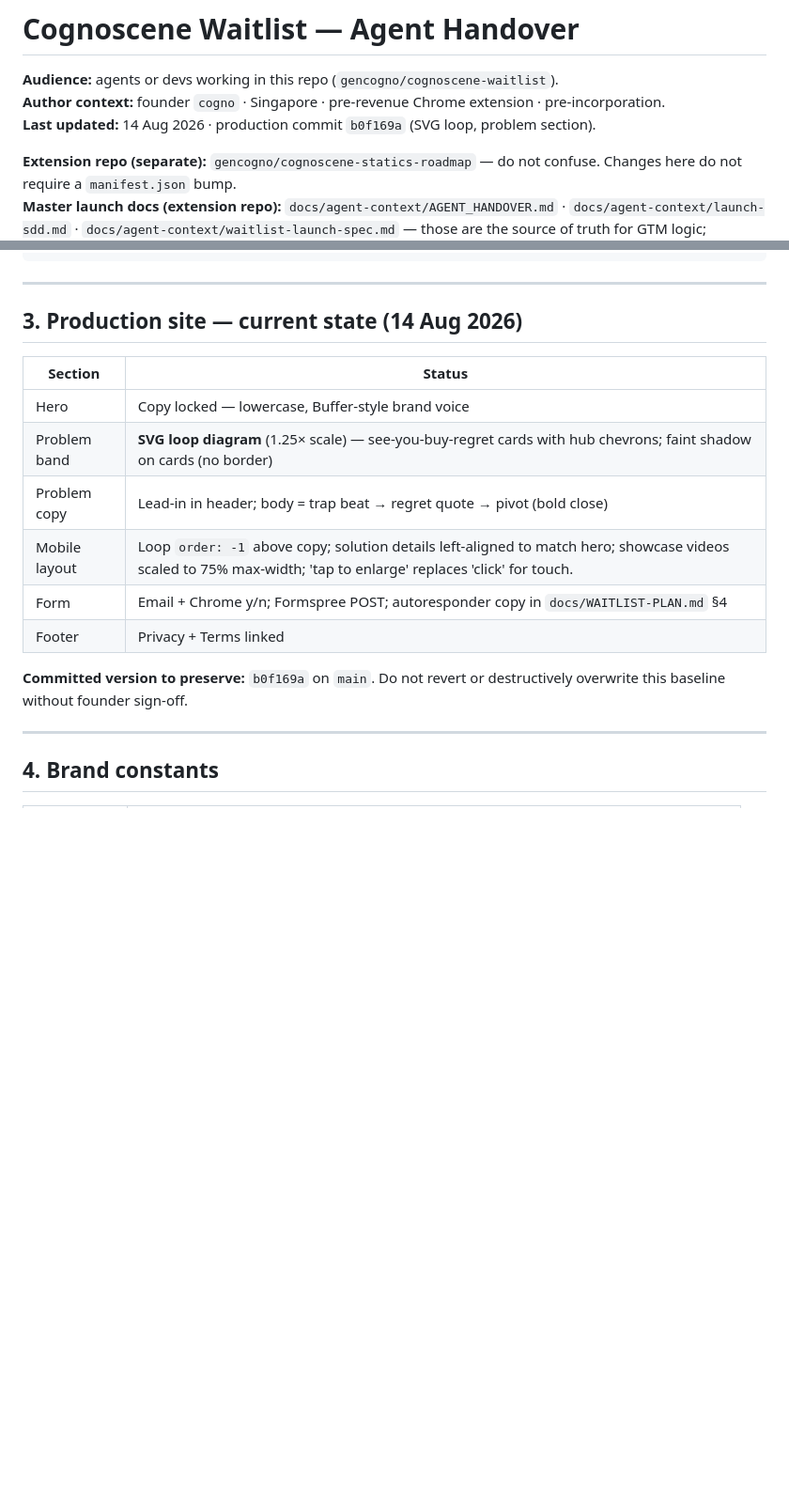
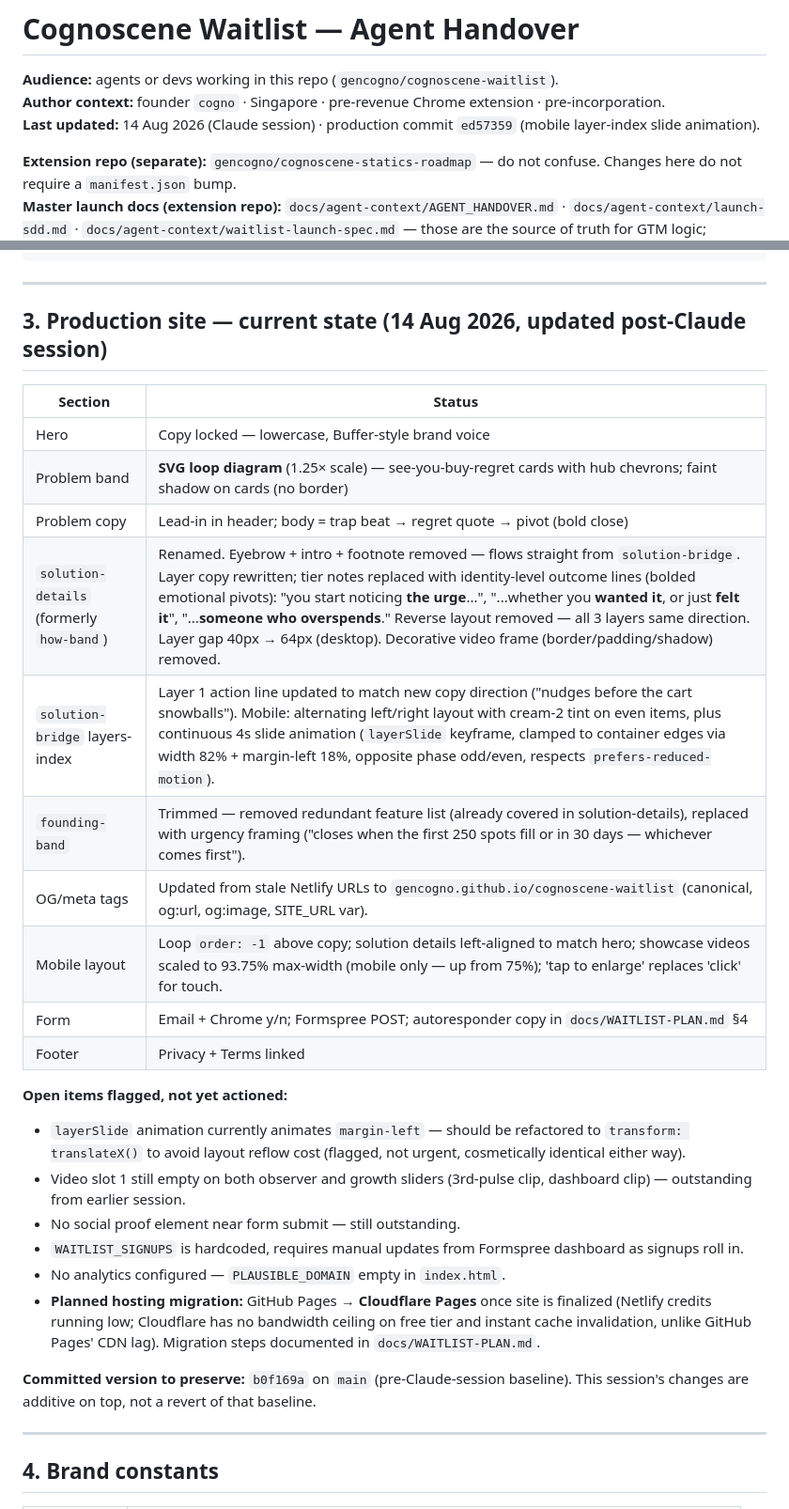
Before and after one commit to gencogno/cognoscene-waitlist, a Markdown page: docs/HANDOVER.md, 2 parts joined by grey strips. Shown at 94% size. Drawn GitHub-style; blank space fills up the shorter version.

Commit message:
handover: log Claude session changes (solution-details rewrite, founding-band trim, OG fix, mobile animation, hosting migration plan)

```diff
--- a/docs/HANDOVER.md
+++ b/docs/HANDOVER.md
@@ -2,7 +2,7 @@
 
 **Audience:** agents or devs working in this repo (`gencogno/cognoscene-waitlist`).
 **Author context:** founder `cogno` · Singapore · pre-revenue Chrome extension · pre-incorporation.
-**Last updated:** 14 Aug 2026 · production commit `b0f169a` (SVG loop, problem section).
+**Last updated:** 14 Aug 2026 (Claude session) · production commit `ed57359` (mobile layer-index slide animation).
 
 **Extension repo (separate):** `gencogno/cognoscene-statics-roadmap` — do not confuse. Changes here do not require a `manifest.json` bump.
 **Master launch docs (extension repo):** `docs/agent-context/AGENT_HANDOVER.md` · `docs/agent-context/launch-sdd.md` · `docs/agent-context/waitlist-launch-spec.md` — those are the source of truth for GTM logic; `docs/WAITLIST-PLAN.md` in this repo is the distilled, waitlist-scoped version.
@@ -52,18 +52,30 @@ cognoscene-waitlist/
 
 ---
 
-## 3. Production site — current state (14 Aug 2026)
+## 3. Production site — current state (14 Aug 2026, updated post-Claude session)
 
 | Section | Status |
 |---------|--------|
 | Hero | Copy locked — lowercase, Buffer-style brand voice |
 | Problem band | **SVG loop diagram** (1.25× scale) — see-you-buy-regret cards with hub chevrons; faint shadow on cards (no border) |
 | Problem copy | Lead-in in header; body = trap beat → regret quote → pivot (bold close) |
-| Mobile layout | Loop `order: -1` above copy; solution details left-aligned to match hero; showcase videos scaled to 75% max-width; 'tap to enlarge' replaces 'click' for touch. |
+| `solution-details` (formerly `how-band`) | Renamed. Eyebrow + intro + footnote removed — flows straight from `solution-bridge`. Layer copy rewritten; tier notes replaced with identity-level outcome lines (bolded emotional pivots): "you start noticing **the urge**...", "...whether you **wanted it**, or just **felt it**", "...**someone who overspends**." Reverse layout removed — all 3 layers same direction. Layer gap 40px → 64px (desktop). Decorative video frame (border/padding/shadow) removed. |
+| `solution-bridge` layers-index | Layer 1 action line updated to match new copy direction ("nudges before the cart snowballs"). Mobile: alternating left/right layout with cream-2 tint on even items, plus continuous 4s slide animation (`layerSlide` keyframe, clamped to container edges via width 82% + margin-left 18%, opposite phase odd/even, respects `prefers-reduced-motion`). |
+| `founding-band` | Trimmed — removed redundant feature list (already covered in solution-details), replaced with urgency framing ("closes when the first 250 spots fill or in 30 days — whichever comes first"). |
+| OG/meta tags | Updated from stale Netlify URLs to `gencogno.github.io/cognoscene-waitlist` (canonical, og:url, og:image, SITE_URL var). |
+| Mobile layout | Loop `order: -1` above copy; solution details left-aligned to match hero; showcase videos scaled to 93.75% max-width (mobile only — up from 75%); 'tap to enlarge' replaces 'click' for touch. |
 | Form | Email + Chrome y/n; Formspree POST; autoresponder copy in `docs/WAITLIST-PLAN.md` §4 |
 | Footer | Privacy + Terms linked |
 
-**Committed version to preserve:** `b0f169a` on `main`. Do not revert or destructively overwrite this baseline without founder sign-off.
+**Open items flagged, not yet actioned:**
+- `layerSlide` animation currently animates `margin-left` — should be refactored to `transform: translateX()` to avoid layout reflow cost (flagged, not urgent, cosmetically identical either way).
+- Video slot 1 still empty on both observer and growth sliders (3rd-pulse clip, dashboard clip) — outstanding from earlier session.
+- No social proof element near form submit — still outstanding.
+- `WAITLIST_SIGNUPS` is hardcoded, requires manual updates from Formspree dashboard as signups roll in.
+- No analytics configured — `PLAUSIBLE_DOMAIN` empty in `index.html`.
+- **Planned hosting migration:** GitHub Pages → **Cloudflare Pages** once site is finalized (Netlify credits running low; Cloudflare has no bandwidth ceiling on free tier and instant cache invalidation, unlike GitHub Pages' CDN lag). Migration steps documented in `docs/WAITLIST-PLAN.md`.
+
+**Committed version to preserve:** `b0f169a` on `main` (pre-Claude-session baseline). This session's changes are additive on top, not a revert of that baseline.
 
 ---
 
```
Also changed, not shown: other parts of docs/HANDOVER.md (+1 -0 lines).
